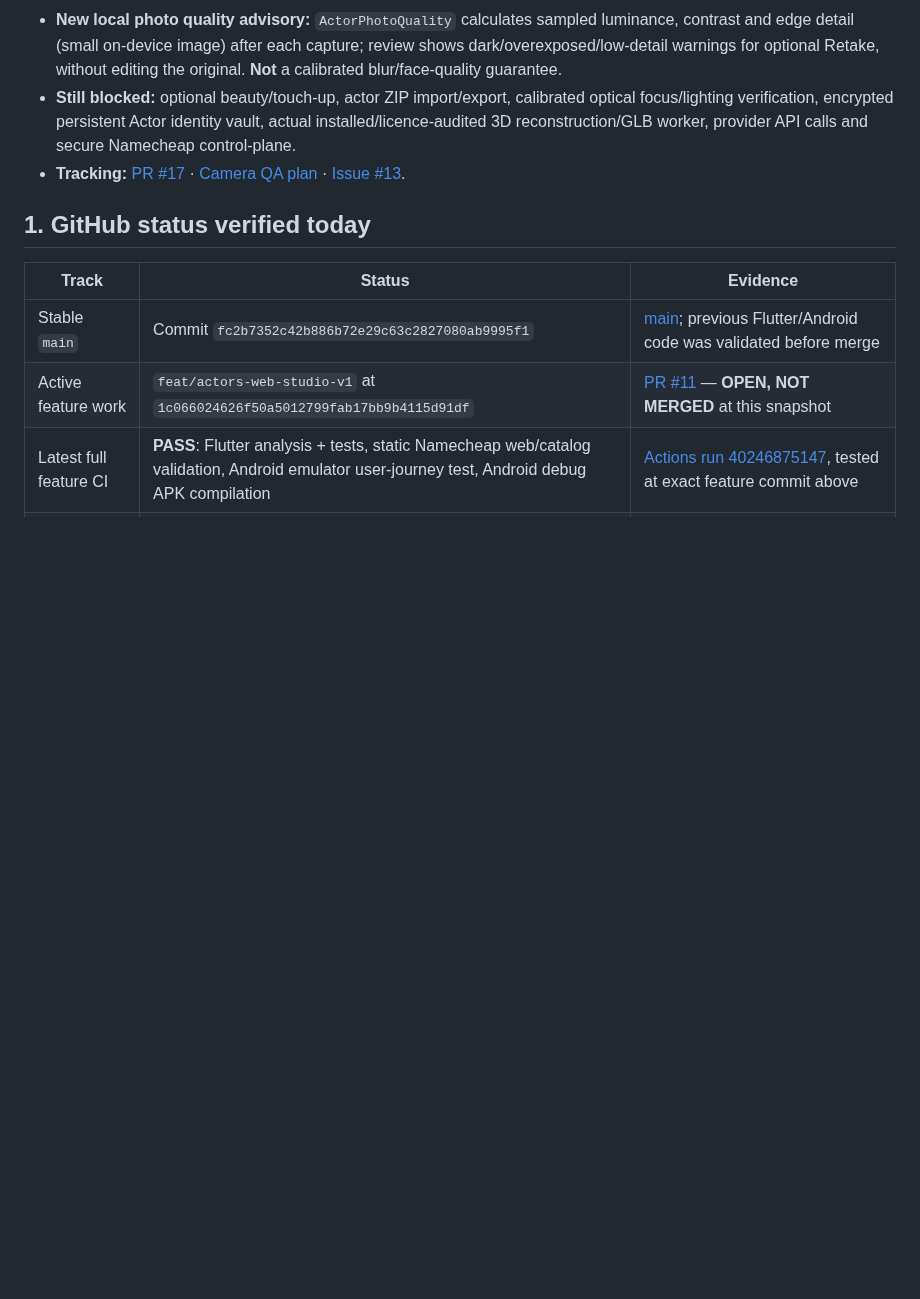
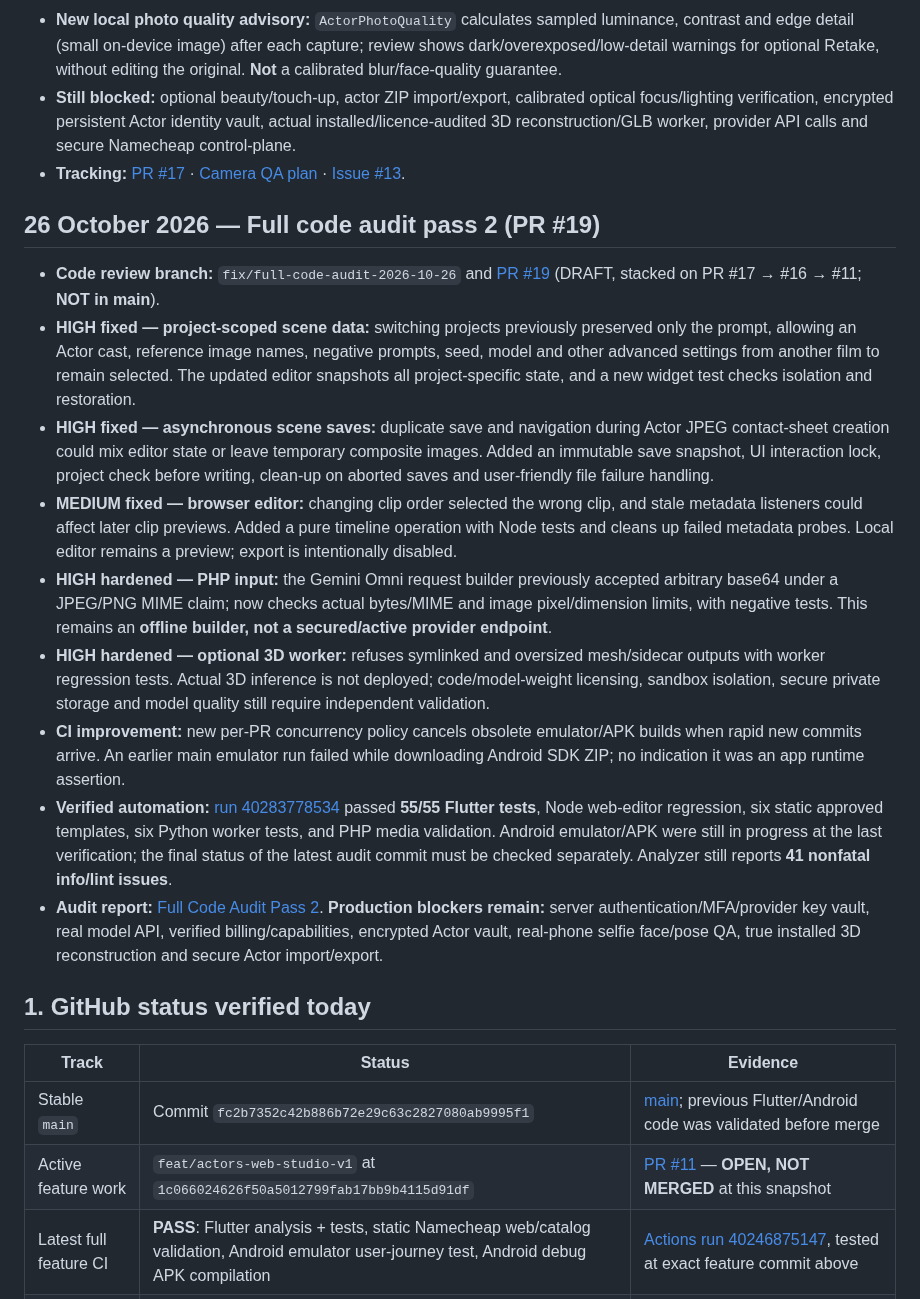
Before and after one commit to manbir6-ux/HOTICE, a Markdown page: docs/UPDATES.md, the part around the change. Rendered like a GitHub page; blank space fills up the shorter version.

Commit message:
docs: log HOTICE full code audit pass 2 fixes, test results and open production risks

```diff
--- a/docs/UPDATES.md
+++ b/docs/UPDATES.md
@@ -39,6 +39,18 @@
 - **New local photo quality advisory:** `ActorPhotoQuality` calculates sampled luminance, contrast and edge detail (small on-device image) after each capture; review shows dark/overexposed/low-detail warnings for optional Retake, without editing the original. **Not** a calibrated blur/face-quality guarantee.
 - **Still blocked:** optional beauty/touch-up, actor ZIP import/export, calibrated optical focus/lighting verification, encrypted persistent Actor identity vault, actual installed/licence-audited 3D reconstruction/GLB worker, provider API calls and secure Namecheap control-plane.
 - **Tracking:** [PR #17](https://github.com/parmtech/HOTICE/pull/17) · [Camera QA plan](https://github.com/parmtech/HOTICE/blob/feat/actor-identity-model-adapters-v1/docs/ACTOR_GUIDED_CAMERA_V1.md) · [Issue #13](https://github.com/parmtech/HOTICE/issues/13).
+
+## 26 October 2026 — Full code audit pass 2 (PR #19)
+
+- **Code review branch:** `fix/full-code-audit-2026-10-26` and [PR #19](https://github.com/parmtech/HOTICE/pull/19) (DRAFT, stacked on PR #17 → #16 → #11; **NOT in main**).
+- **HIGH fixed — project-scoped scene data:** switching projects previously preserved only the prompt, allowing an Actor cast, reference image names, negative prompts, seed, model and other advanced settings from another film to remain selected. The updated editor snapshots all project-specific state, and a new widget test checks isolation and restoration.
+- **HIGH fixed — asynchronous scene saves:** duplicate save and navigation during Actor JPEG contact-sheet creation could mix editor state or leave temporary composite images. Added an immutable save snapshot, UI interaction lock, project check before writing, clean-up on aborted saves and user-friendly file failure handling.
+- **MEDIUM fixed — browser editor:** changing clip order selected the wrong clip, and stale metadata listeners could affect later clip previews. Added a pure timeline operation with Node tests and cleans up failed metadata probes. Local editor remains a preview; export is intentionally disabled.
+- **HIGH hardened — PHP input:** the Gemini Omni request builder previously accepted arbitrary base64 under a JPEG/PNG MIME claim; now checks actual bytes/MIME and image pixel/dimension limits, with negative tests. This remains an **offline builder, not a secured/active provider endpoint**.
+- **HIGH hardened — optional 3D worker:** refuses symlinked and oversized mesh/sidecar outputs with worker regression tests. Actual 3D inference is not deployed; code/model-weight licensing, sandbox isolation, secure private storage and model quality still require independent validation.
+- **CI improvement:** new per-PR concurrency policy cancels obsolete emulator/APK builds when rapid new commits arrive. An earlier main emulator run failed while downloading Android SDK ZIP; no indication it was an app runtime assertion.
+- **Verified automation:** [run 40283778534](https://github.com/parmtech/HOTICE/actions/runs/40283778534) passed **55/55 Flutter tests**, Node web-editor regression, six static approved templates, six Python worker tests, and PHP media validation. Android emulator/APK were still in progress at the last verification; the final status of the latest audit commit must be checked separately. Analyzer still reports **41 nonfatal info/lint issues**.
+- **Audit report:** [Full Code Audit Pass 2](https://github.com/parmtech/HOTICE/blob/fix/full-code-audit-2026-10-26/docs/CODE_AUDIT_FULL_PASS2_2026-10-26.md). **Production blockers remain:** server authentication/MFA/provider key vault, real model API, verified billing/capabilities, encrypted Actor vault, real-phone selfie face/pose QA, true installed 3D reconstruction and secure Actor import/export.
 
 ## 1. GitHub status verified today
 
```
